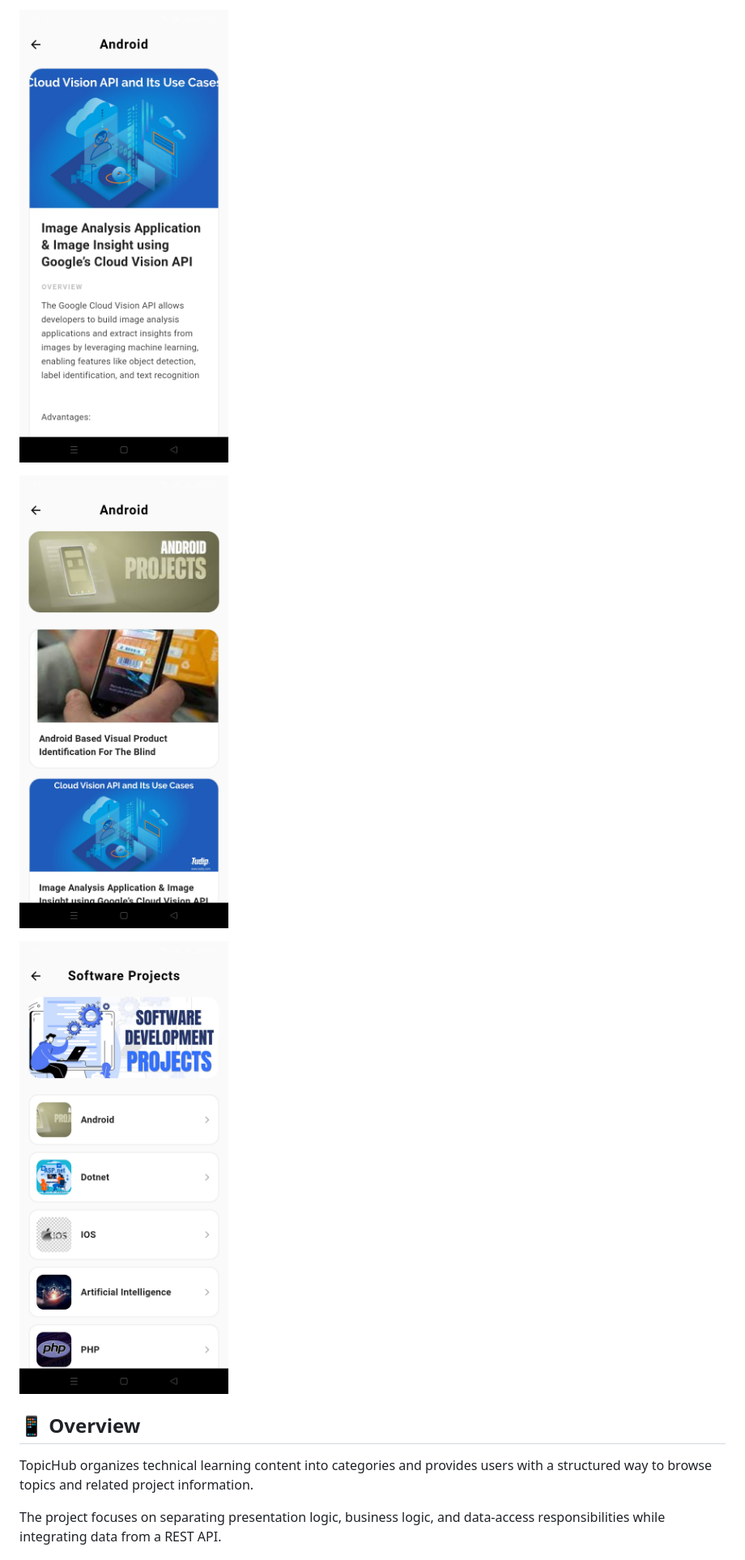
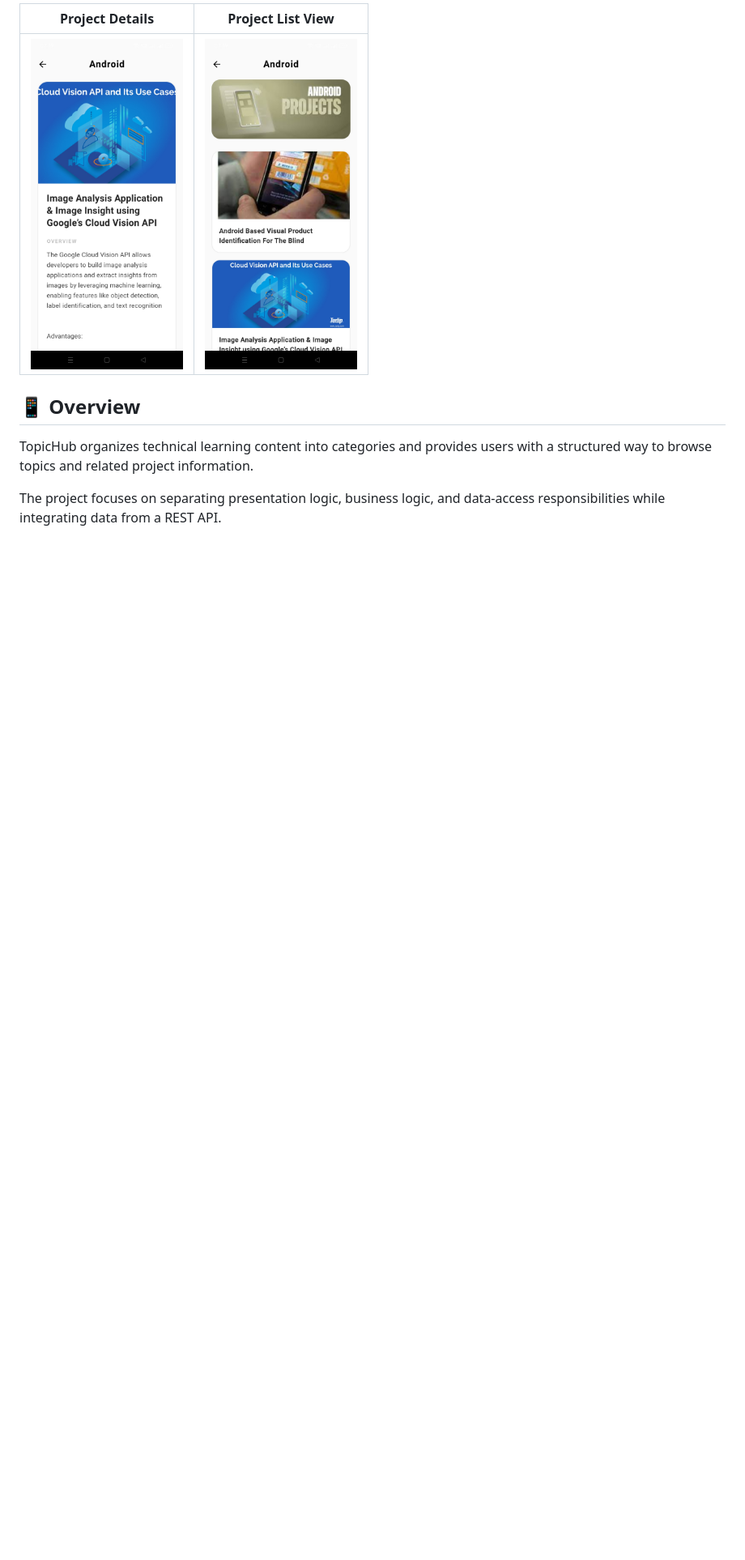
Before and after one commit to atharva-solves/topic-hub, a Markdown page: README.md, the part around one of its changes. Shown at 81% size. GitHub-like rendering; blank space fills up the shorter version.

```diff
--- a/README.md
+++ b/README.md
@@ -10,9 +12,7 @@ TopicHub was built as a practical project to learn and apply **Clean Architectur
 
-![Project Detail View](app_screenshots/project_detail_view.png.jpg)
-
-![Project List](app_screenshots/project_list.png.jpg)
-
-![Subcategories](app_screenshots/subcategories.png.jpg)
+| Project Details | Project List View |
+| --- | --- |
+| <img src="app_screenshots/project_detail_view.png.jpg" width="188" alt="Project Details"> | <img src="app_screenshots/project_list.png.jpg" width="188" alt="Project List"> |
 
 
 ## 📱 Overview
```
Also changed, not shown: other parts of README.md (+4 -2 lines).
